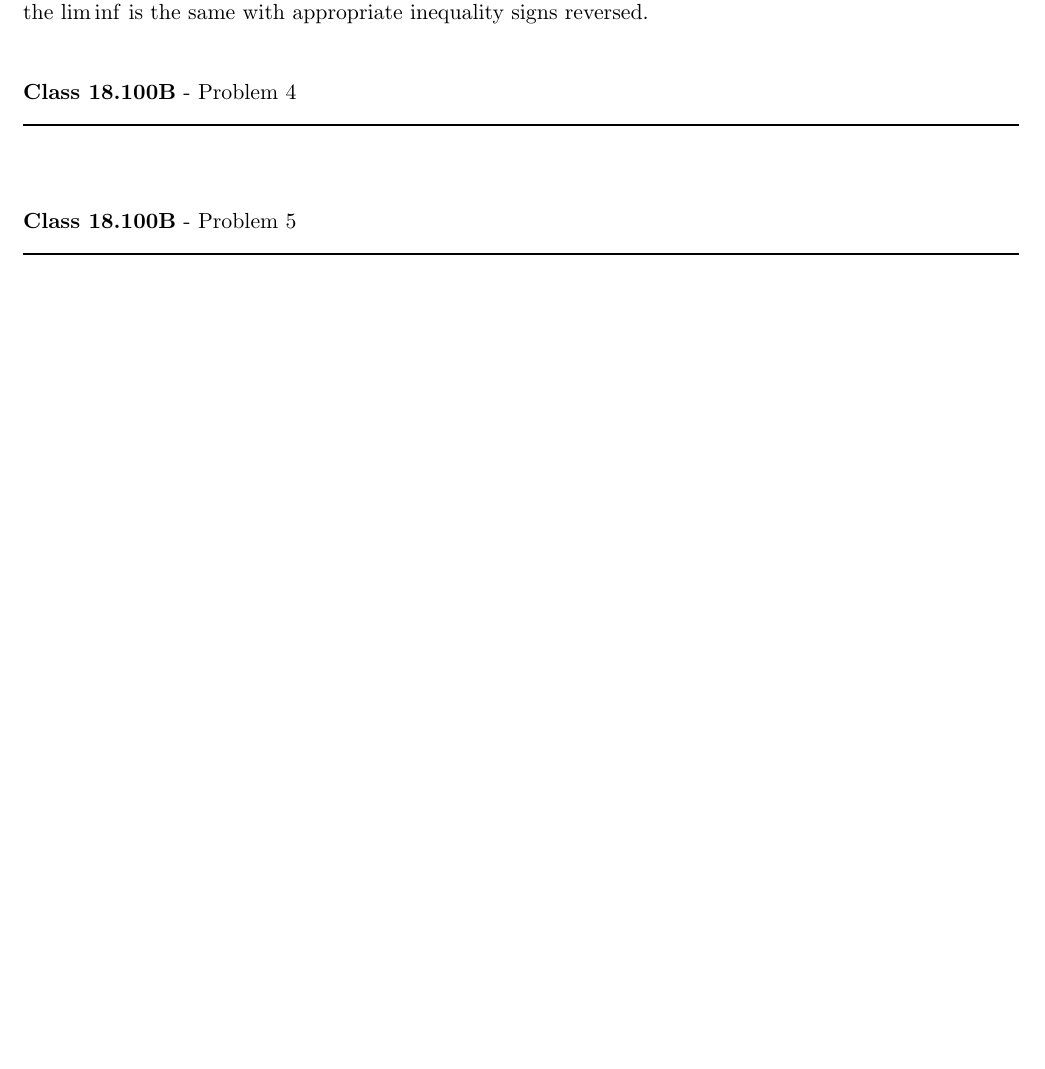
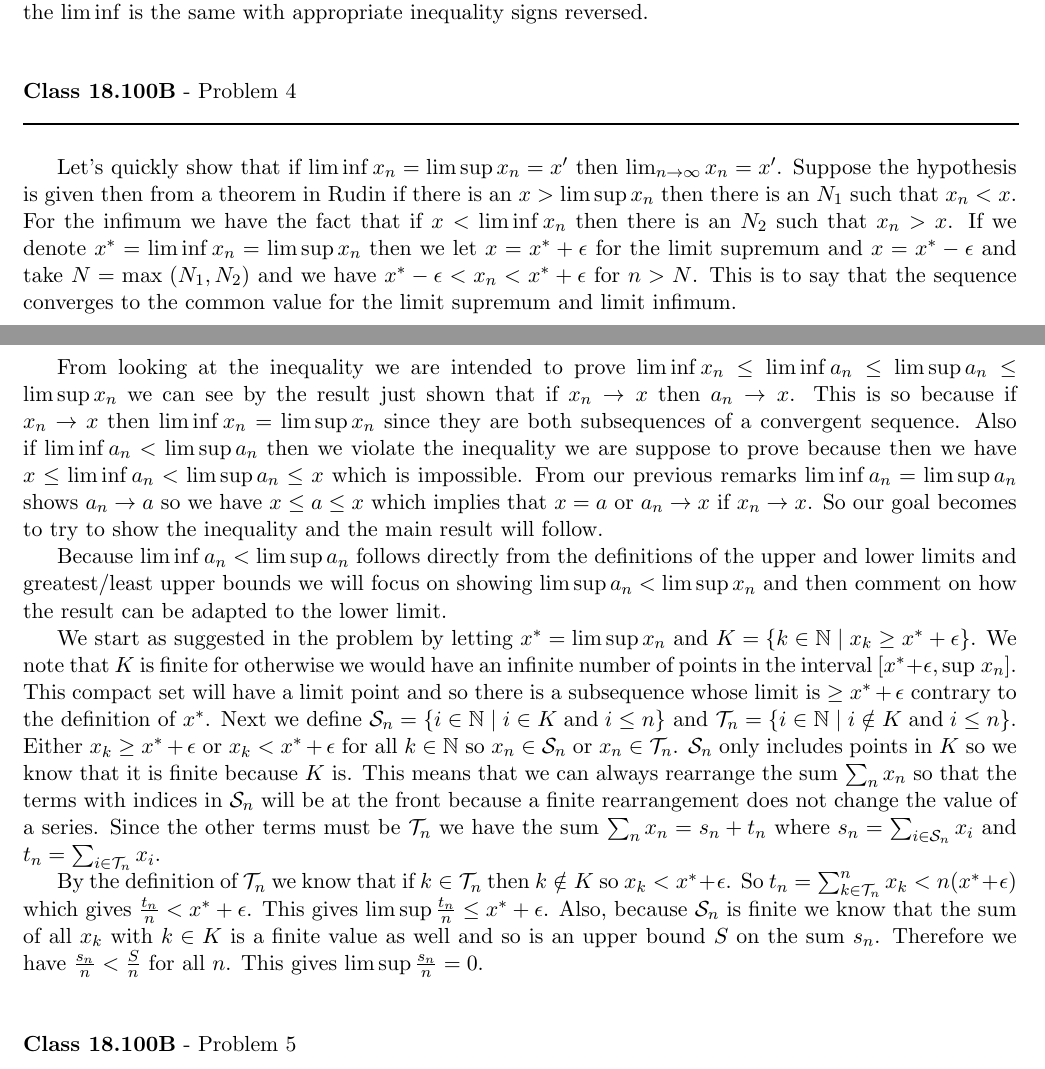
Before and after one commit to documentHouse/RealAnalysisAssignment5, a LaTeX problem sheet (Assignment5.tex): part of page 2 of 3 before the commit and two parts of pages 2 and 3 of 3 after it, the two joined at a grey line, cut so that both start at the same text, the shorter picture padded with empty space. Compiled offline with LaTeX, dvips and Ghostscript.

Commit message:
Working on problem 4

```diff
--- a/Assignment5.tex
+++ b/Assignment5.tex
@@ -80,6 +80,12 @@ Since $x_n$ converges and every subsequence converges to the same limit, a limit
 \rule{500pt}{1pt}\\
 \end{flushleft}
 
+Let's quickly show that if $\liminf x_n = \limsup x_n = x'$ then $\lim_{n \to \infty} x_n = x'$. Suppose the hypothesis is given then from a theorem in Rudin if there is an $x > \limsup x_n$ then there is an $N_1$ such that $x_n < x$. For the infimum we have the fact that if $x < \liminf x_n$ then there is an $N_2$ such that $x_n > x$. If we denote $x^* = \liminf x_n = \limsup x_n$ then we let $x = x^* + \epsilon$ for the limit supremum and $x = x^* - \epsilon$ and take $N = \text{max}\;(N_1,N_2)$ and we have $x^* - \epsilon < x_n < x^* + \epsilon$ for $n > N$. This is to say that the sequence converges to the common value for the limit supremum and limit infimum.\\
+\indent From looking at the inequality we are intended to prove $\liminf x_n \le \liminf a_n \le \limsup a_n \le \limsup x_n$ we can see by the result just shown that if $x_n \to x$ then $a_n \to x$. This is so because if  $x_n \to x$ then $\liminf x_n = \limsup x_n$ since they are both subsequences of a convergent sequence. Also if $\liminf a_n < \limsup a_n$ then we violate the inequality we are suppose to prove because then we have $x \le \liminf a_n < \limsup a_n \le x$ which is impossible. From our previous remarks $\liminf a_n = \limsup a_n$ shows $a_n \to a$ so we have $x \le a \le x$ which implies that $x = a$ or $a_n \to x$ if $x_n \to x$. So our goal becomes to try to show the inequality and the main result will follow.\\
+\indent Because $ \liminf a_n < \limsup a_n $ follows directly from the definitions of the upper and lower limits and greatest/least upper bounds we will focus on showing $\limsup a_n < \limsup x_n$ and then comment on how the result can be adapted to the lower limit.\\
+\indent We start as suggested in the problem by letting $x^* = \limsup x_n$ and $K = \{ k \in \mathbb{N} \; | \; x_k \ge x^* + \epsilon \}$. We note that $K$ is finite for otherwise we would have an infinite number of points in the interval $[x^* + \epsilon, \text{sup} \; x_n]$. This compact set will have a limit point and so there is a subsequence whose limit is $\ge x^* + \epsilon$ contrary to the definition of $x^*$. Next we define $\mathcal{S}_n = \{ i \in \mathbb{N} \; | \; i \in K \; \text{and} \; i \le n\}$ and $\mathcal{T}_n = \{ i \in \mathbb{N} \; | \; i \notin K \; \text{and} \; i \le n\}$. Either $x_k \ge x^* + \epsilon$ or $x_k < x^* + \epsilon$ for all $k \in \mathbb{N}$ so $x_n \in \mathcal{S}_n$ or $x_n \in \mathcal{T}_n$. $\mathcal{S}_n$ only includes points in $K$ so we know that it is finite because $K$ is. This means that we can always rearrange the sum $\sum_n x_n$ so that the terms with indices in $\mathcal{S}_n$ will be at the front because a finite rearrangement does not change the value of a series. Since the other terms must be $\mathcal{T}_n$ we have the sum $\sum_n x_n = s_n + t_n$ where $s_n = \sum_{i \in \mathcal{S}_n}x_i$ and $t_n = \sum_{i \in \mathcal{T}_n}x_i$. \\
+\indent By the definition of $\mathcal{T}_n$ we know that if $k \in \mathcal{T}_n$ then $k \notin K$ so $x_k < x^* + \epsilon$. So $t_ n = \sum_{k \in \mathcal{T}_n}^n x_k < n(x^* + \epsilon)$
+which gives $\frac{t_n}{n} < x^* + \epsilon$. This gives $\limsup \frac{t_n}{n} \le x^* + \epsilon$. Also, because $\mathcal{S}_n$ is finite we know that the sum of all $x_k$ with $k \in K$ is a finite value as well and so is an upper bound $S$ on the sum $s_n$. Therefore we have $\frac{s_n}{n} < \frac{S}{n}$ for all $n$. This gives $\limsup \frac{s_n}{n} = 0$.
 
 \vspace{15pt}
 \begin{flushleft}
```
